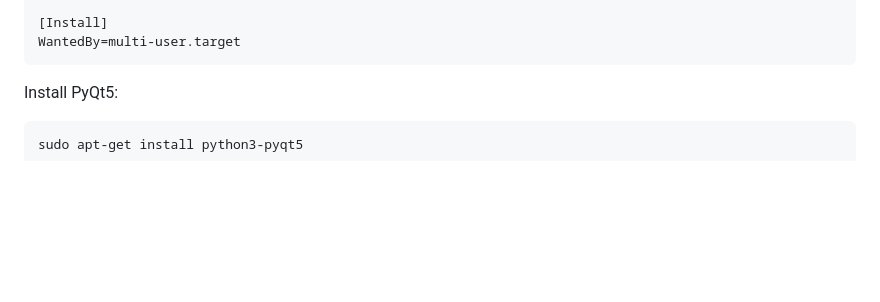
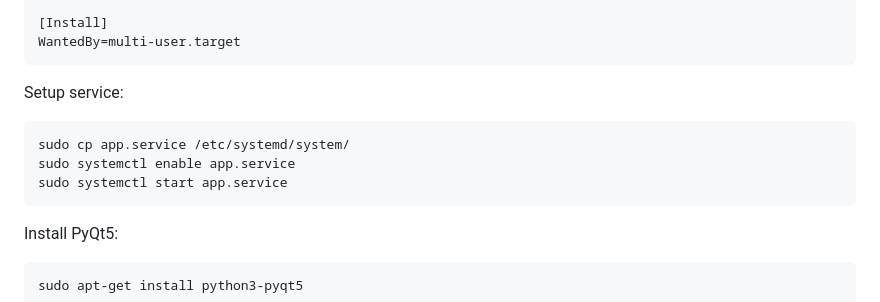
Before and after one commit to Doodys/GKtwoScreen, a Markdown page: README.md, the part around the change. Rendered like a GitHub page; blank space fills up the shorter version.

Commit message:
Update README.md service setup

````diff
--- a/README.md
+++ b/README.md
@@ -73,6 +73,13 @@ User=root
 
 [Install]
 WantedBy=multi-user.target
+```
+Setup service:
+
+```
+sudo cp app.service /etc/systemd/system/
+sudo systemctl enable app.service
+sudo systemctl start app.service
 ```
 
 Install PyQt5:
````
